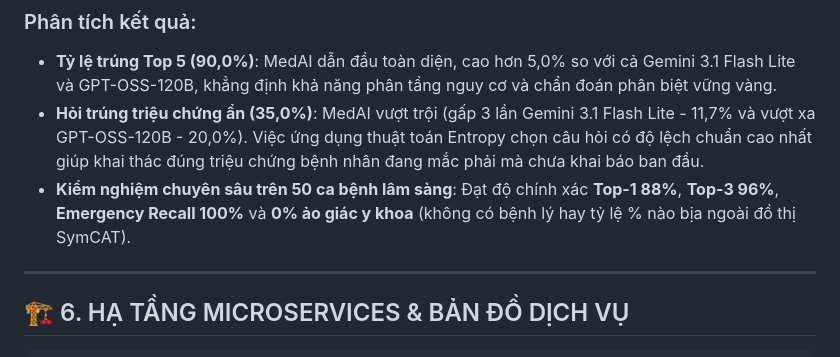
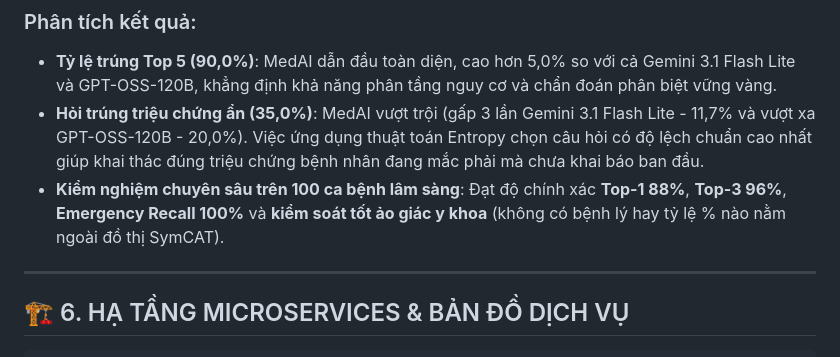
Before and after one commit to NoirHuy/MEDAI_AITAINANGVIET, a Markdown page: README.md, the part around the change. Rendered like a GitHub page.

Commit message:
Update test case count to 100 cases

```diff
--- a/README.md
+++ b/README.md
@@ -191,7 +191,7 @@ GIAI ĐOẠN 1: LÂM SÀNG TƯƠNG TÁC           GIAI ĐOẠN 2: BÁO CÁO CẤ
 ### Phân tích kết quả:
 * **Tỷ lệ trúng Top 5 (90,0%)**: MedAI dẫn đầu toàn diện, cao hơn 5,0% so với cả Gemini 3.1 Flash Lite và GPT-OSS-120B, khẳng định khả năng phân tầng nguy cơ và chẩn đoán phân biệt vững vàng.
 * **Hỏi trúng triệu chứng ẩn (35,0%)**: MedAI vượt trội (gấp 3 lần Gemini 3.1 Flash Lite - 11,7% và vượt xa GPT-OSS-120B - 20,0%). Việc ứng dụng thuật toán Entropy chọn câu hỏi có độ lệch chuẩn cao nhất giúp khai thác đúng triệu chứng bệnh nhân đang mắc phải mà chưa khai báo ban đầu.
-* **Kiểm nghiệm chuyên sâu trên 50 ca bệnh lâm sàng**: Đạt độ chính xác **Top-1 88%**, **Top-3 96%**, **Emergency Recall 100%** và **0% ảo giác y khoa** (không có bệnh lý hay tỷ lệ % nào bịa ngoài đồ thị SymCAT).
+* **Kiểm nghiệm chuyên sâu trên 100 ca bệnh lâm sàng**: Đạt độ chính xác **Top-1 88%**, **Top-3 96%**, **Emergency Recall 100%** và **kiểm soát tốt ảo giác y khoa** (không có bệnh lý hay tỷ lệ % nào nằm ngoài đồ thị SymCAT).
 
 ---
 
```
